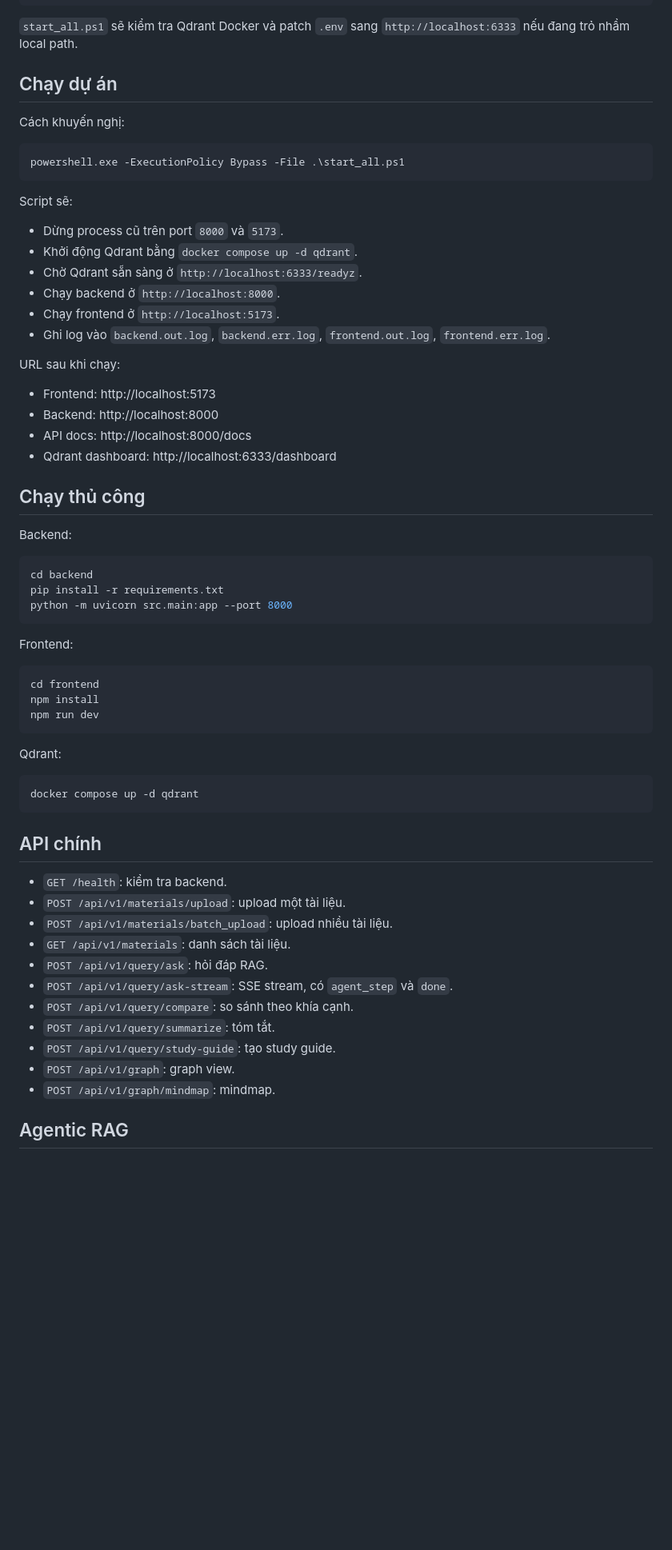
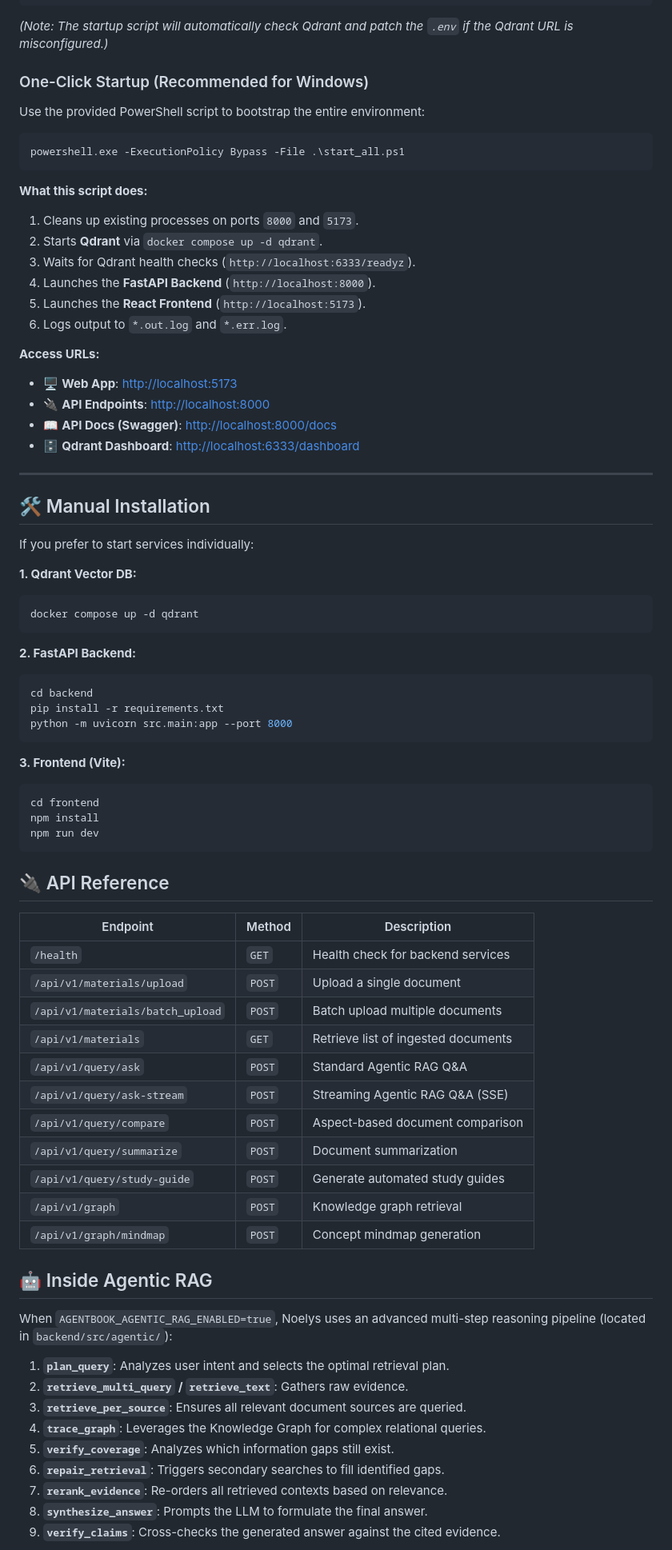
Before and after one commit to nvtanphat/AgentBook-Platform, a Markdown page: README.md, the part around one of its changes. Shown at 80% size. GitHub-like rendering; blank space fills up the shorter version.

Commit message:
docs: update README with professional structure and badges

````diff
--- a/README.md
+++ b/README.md
@@ -77,69 +112,82 @@ AGENTBOOK_LLM_LOCAL_MODEL=qwen2.5:3b
 AGENTBOOK_OLLAMA_BASE_URL=http://localhost:11434
 ```
 
-`start_all.ps1` sẽ kiểm tra Qdrant Docker và patch `.env` sang `http://localhost:6333` nếu đang trỏ nhầm local path.
+*(Note: The startup script will automatically check Qdrant and patch the `.env` if the Qdrant URL is misconfigured.)*
 
-## Chạy dự án
+### One-Click Startup (Recommended for Windows)
 
-Cách khuyến nghị:
+Use the provided PowerShell script to bootstrap the entire environment:
 
 ```powershell
 powershell.exe -ExecutionPolicy Bypass -File .\start_all.ps1
 ```
 
-Script sẽ:
+**What this script does:**
+1. Cleans up existing processes on ports `8000` and `5173`.
+2. Starts **Qdrant** via `docker compose up -d qdrant`.
+3. Waits for Qdrant health checks (`http://localhost:6333/readyz`).
+4. Launches the **FastAPI Backend** (`http://localhost:8000`).
+5. Launches the **React Frontend** (`http://localhost:5173`).
+6. Logs output to `*.out.log` and `*.err.log`.
 
-- Dừng process cũ trên port `8000` và `5173`.
-- Khởi động Qdrant bằng `docker compose up -d qdrant`.
-- Chờ Qdrant sẵn sàng ở `http://localhost:6333/readyz`.
-- Chạy backend ở `http://localhost:8000`.
-- Chạy frontend ở `http://localhost:5173`.
-- Ghi log vào `backend.out.log`, `backend.err.log`, `frontend.out.log`, `frontend.err.log`.
+**Access URLs:**
+- 🖥️ **Web App**: [http://localhost:5173](http://localhost:5173)
+- 🔌 **API Endpoints**: [http://localhost:8000](http://localhost:8000)
+- 📖 **API Docs (Swagger)**: [http://localhost:8000/docs](http://localhost:8000/docs)
+- 🗄️ **Qdrant Dashboard**: [http://localhost:6333/dashboard](http://localhost:6333/dashboard)
 
-URL sau khi chạy:
+---
 
-- Frontend: http://localhost:5173
-- Backend: http://localhost:8000
-- API docs: http://localhost:8000/docs
-- Qdrant dashboard: http://localhost:6333/dashboard
+## 🛠️ Manual Installation
 
-## Chạy thủ công
+If you prefer to start services individually:
 
-Backend:
+**1. Qdrant Vector DB:**
+```powershell
+docker compose up -d qdrant
+```
 
+**2. FastAPI Backend:**
 ```powershell
 cd backend
 pip install -r requirements.txt
 python -m uvicorn src.main:app --port 8000
 ```
 
-Frontend:
-
+**3. Frontend (Vite):**
 ```powershell
 cd frontend
 npm install
 npm run dev
 ```
 
-Qdrant:
+## 🔌 API Reference
 
-```powershell
-docker compose up -d qdrant
-```
+| Endpoint | Method | Description |
+|---|---|---|
+| `/health` | `GET` | Health check for backend services |
+| `/api/v1/materials/upload` | `POST` | Upload a single document |
+| `/api/v1/materials/batch_upload`| `POST` | Batch upload multiple documents |
+| `/api/v1/materials` | `GET` | Retrieve list of ingested documents |
+| `/api/v1/query/ask` | `POST` | Standard Agentic RAG Q&A |
+| `/api/v1/query/ask-stream` | `POST` | Streaming Agentic RAG Q&A (SSE) |
+| `/api/v1/query/compare` | `POST` | Aspect-based document comparison |
+| `/api/v1/query/summarize` | `POST` | Document summarization |
+| `/api/v1/query/study-guide` | `POST` | Generate automated study guides |
+| `/api/v1/graph` | `POST` | Knowledge graph retrieval |
+| `/api/v1/graph/mindmap` | `POST` | Concept mindmap generation |
 
-## API chính
+## 🤖 Inside Agentic RAG
 
-- `GET /health`: kiểm tra backend.
-- `POST /api/v1/materials/upload`: upload một tài liệu.
-- `POST /api/v1/materials/batch_upload`: upload nhiều tài liệu.
-- `GET /api/v1/materials`: danh sách tài liệu.
-- `POST /api/v1/query/ask`: hỏi đáp RAG.
-- `POST /api/v1/query/ask-stream`: SSE stream, có `agent_step` và `done`.
-- `POST /api/v1/query/compare`: so sánh theo khía cạnh.
-- `POST /api/v1/query/summarize`: tóm tắt.
-- `POST /api/v1/query/study-guide`: tạo study guide.
-- `POST /api/v1/graph`: graph view.
-- `POST /api/v1/graph/mindmap`: mindmap.
+When `AGENTBOOK_AGENTIC_RAG_ENABLED=true`, Noelys uses an advanced multi-step reasoning pipeline (located in `backend/src/agentic/`):
 
-## Agentic RAG
+1. **`plan_query`**: Analyzes user intent and selects the optimal retrieval plan.
+2. **`retrieve_multi_query` / `retrieve_text`**: Gathers raw evidence.
+3. **`retrieve_per_source`**: Ensures all relevant document sources are queried.
+4. **`trace_graph`**: Leverages the Knowledge Graph for complex relational queries.
+5. **`verify_coverage`**: Analyzes which information gaps still exist.
+6. **`repair_retrieval`**: Triggers secondary searches to fill identified gaps.
+7. **`rerank_evidence`**: Re-orders all retrieved contexts based on relevance.
+8. **`synthesize_answer`**: Prompts the LLM to formulate the final answer.
+9. **`verify_claims`**: Cross-checks the generated answer against the cited evidence.
 
````
Also changed, not shown: other parts of README.md (+91 -99 lines).
